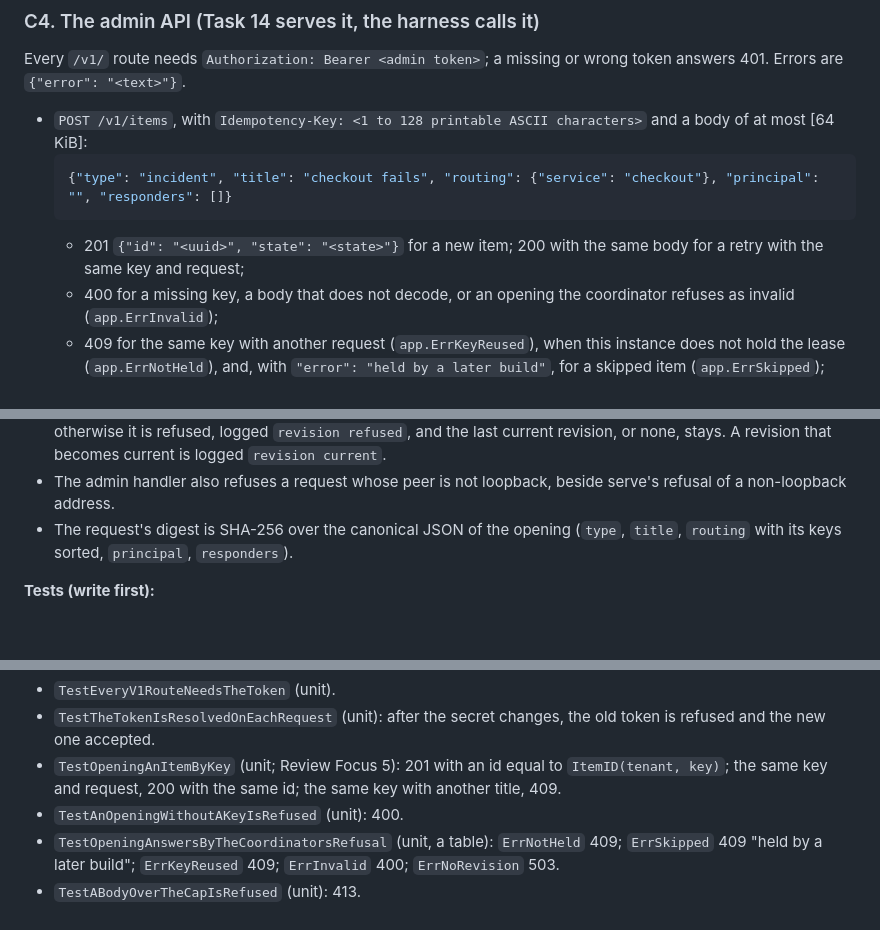
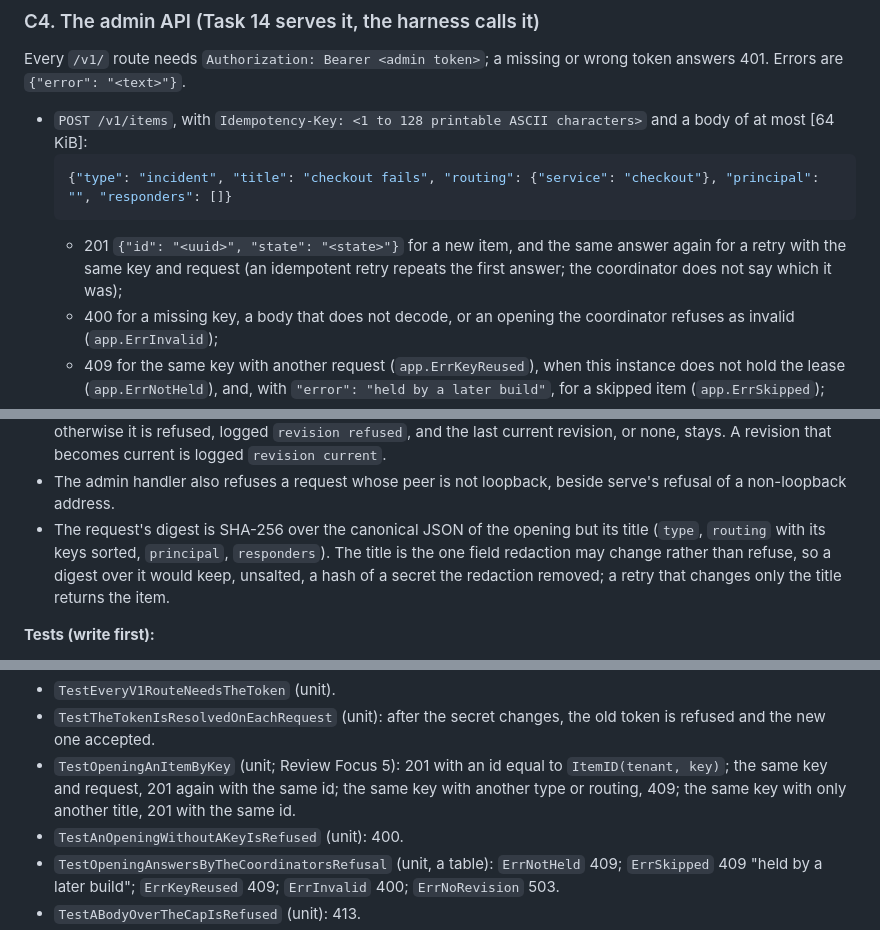
Before and after one commit to jchen0426/agent-swarm, a Markdown page: plan/2026-10-20-plan-7d1-serve-and-harness.md, 3 parts joined by grey strips. Drawn GitHub-style; blank space fills up the shorter version.

Commit message:
docs: Plan 7d-1, an idempotent retry repeats its first answer; the digest leaves the title out

````diff
--- a/plan/2026-10-20-plan-7d1-serve-and-harness.md
+++ b/plan/2026-10-20-plan-7d1-serve-and-harness.md
@@ -638,7 +638,7 @@ Every `/v1/` route needs `Authorization: Bearer <admin token>`; a missing or wro
   ```json
   {"type": "incident", "title": "checkout fails", "routing": {"service": "checkout"}, "principal": "", "responders": []}
   ```
-  - 201 `{"id": "<uuid>", "state": "<state>"}` for a new item; 200 with the same body for a retry with the same key and request;
+  - 201 `{"id": "<uuid>", "state": "<state>"}` for a new item, and the same answer again for a retry with the same key and request (an idempotent retry repeats the first answer; the coordinator does not say which it was);
   - 400 for a missing key, a body that does not decode, or an opening the coordinator refuses as invalid (`app.ErrInvalid`);
   - 409 for the same key with another request (`app.ErrKeyReused`), when this instance does not hold the lease (`app.ErrNotHeld`), and, with `"error": "held by a later build"`, for a skipped item (`app.ErrSkipped`);
   - 413 for a body over the cap;
@@ -1859,7 +1860,7 @@ func ItemID(tenant, key string) item.ID
 - `deploy` decodes into its own types, with YAML tags and a duration type that refuses a bare number, and converts to the packages' types; every key of C1's example has a test.
 - A revision becomes current only if `Priced` holds for every agent's model and `CheckSkill` passes every skill; otherwise it is refused, logged `revision refused`, and the last current revision, or none, stays. A revision that becomes current is logged `revision current`.
 - The admin handler also refuses a request whose peer is not loopback, beside serve's refusal of a non-loopback address.
-- The request's digest is SHA-256 over the canonical JSON of the opening (`type`, `title`, `routing` with its keys sorted, `principal`, `responders`).
+- The request's digest is SHA-256 over the canonical JSON of the opening but its title (`type`, `routing` with its keys sorted, `principal`, `responders`). The title is the one field redaction may change rather than refuse, so a digest over it would keep, unsalted, a hash of a secret the redaction removed; a retry that changes only the title returns the item.
 
 **Tests (write first):**
 - `TestADeploymentLoadsWithItsDefaults` (`internal/deploy`, unit): C1's required keys alone give every default of C1's table. Fails first: no package.
@@ -1881,7 +1882,7 @@ func ItemID(tenant, key string) item.ID
 - `TestHealthzAndReadyzNeedNoToken` (`internal/admin`, unit): `/readyz` is 200 when compatible and not draining, and 503 with the reason when the schema is behind, incompatible, or serve drains.
 - `TestEveryV1RouteNeedsTheToken` (unit).
 - `TestTheTokenIsResolvedOnEachRequest` (unit): after the secret changes, the old token is refused and the new one accepted.
-- `TestOpeningAnItemByKey` (unit; Review Focus 5): 201 with an id equal to `ItemID(tenant, key)`; the same key and request, 200 with the same id; the same key with another title, 409.
+- `TestOpeningAnItemByKey` (unit; Review Focus 5): 201 with an id equal to `ItemID(tenant, key)`; the same key and request, 201 again with the same id; the same key with another type or routing, 409; the same key with only another title, 201 with the same id.
 - `TestAnOpeningWithoutAKeyIsRefused` (unit): 400.
 - `TestOpeningAnswersByTheCoordinatorsRefusal` (unit, a table): `ErrNotHeld` 409; `ErrSkipped` 409 "held by a later build"; `ErrKeyReused` 409; `ErrInvalid` 400; `ErrNoRevision` 503.
 - `TestABodyOverTheCapIsRefused` (unit): 413.
````
Also changed, not shown: other parts of plan/2026-10-20-plan-7d1-serve-and-harness.md (+1 -0 lines).
